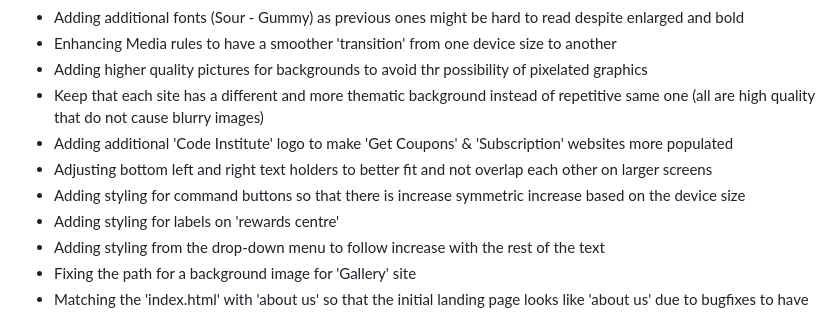
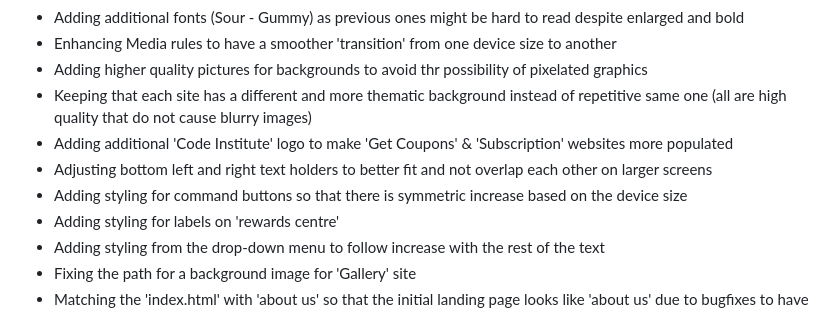
Before and after one commit to Agnogh/pirate-resort, a Markdown page: README.md, the part around the change. GitHub-like rendering.

Commit message:
Minor cosmetic changes in bugfixes section

```diff
--- a/README.md
+++ b/README.md
@@ -498,10 +498,10 @@ The ones that were fixed after were:
 - Adding additional fonts (Sour - Gummy) as previous ones might be hard to read despite enlarged and bold
 - Enhancing Media rules to have a smoother 'transition' from one device size to  another
 - Adding higher quality pictures for backgrounds to avoid thr possibility of pixelated graphics
-- Keep that each site has a different and more thematic background instead of repetitive same one (all are high quality that do not cause blurry images)
+- Keeping that each site has a different and more thematic background instead of repetitive same one (all are high quality that do not cause blurry images)
 - Adding additional 'Code Institute' logo to make 'Get Coupons' & 'Subscription' websites more populated
 - Adjusting bottom left and right text holders to better fit and not overlap each other on larger screens
-- Adding styling for command buttons so that there is increase symmetric increase based on the device size
+- Adding styling for command buttons so that there is symmetric increase based on the device size
 - Adding styling for labels on 'rewards centre'
 - Adding styling from the drop-down menu to follow increase with the rest of the text
 - Fixing the path for a background image for 'Gallery' site
```
